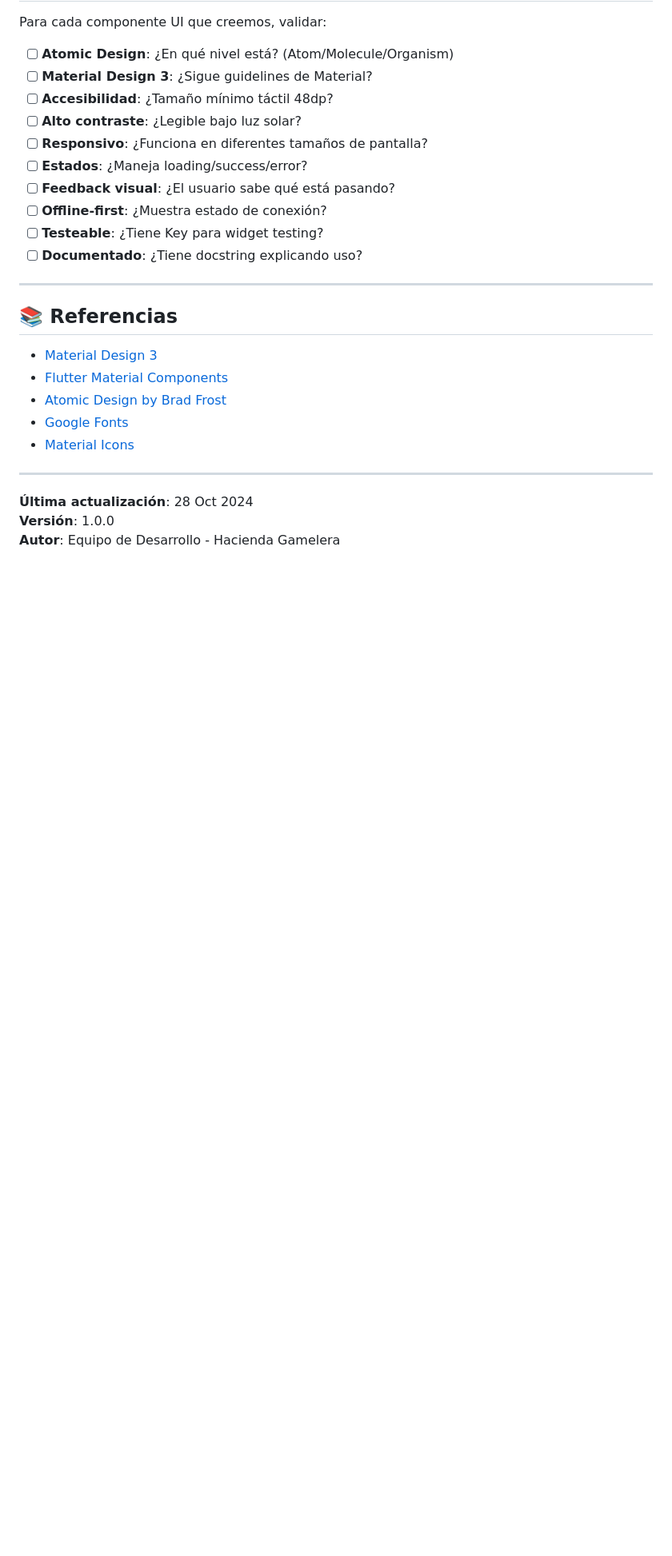
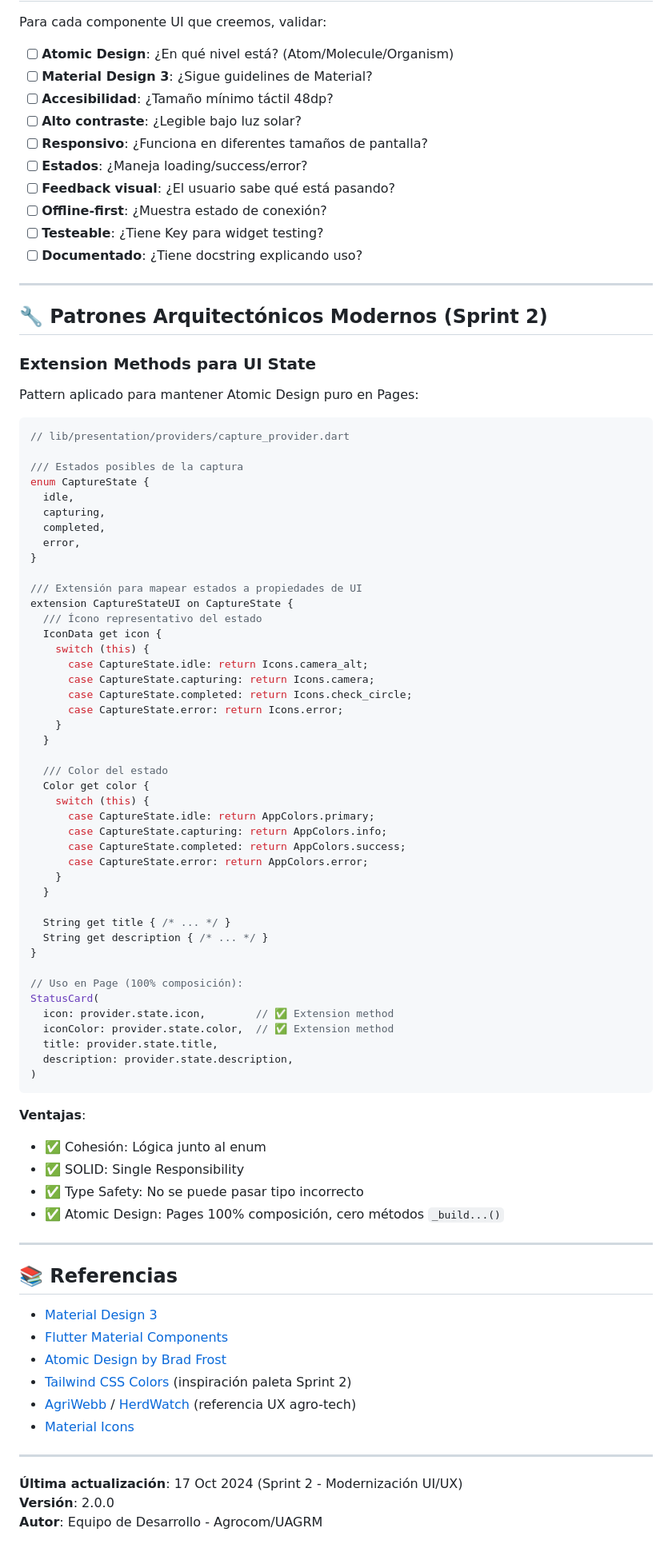
Before and after one commit to Angello-27/bovine-weight-estimation, a Markdown page: docs/design/ui-design-system.md, the part around one of its changes. Shown at 80% size. Rendered like a GitHub page; blank space fills up the shorter version.

````diff
--- a/docs/design/ui-design-system.md
+++ b/docs/design/ui-design-system.md
@@ -616,16 +646,77 @@ Para cada componente UI que creemos, validar:
 
 ---
 
+## 🔧 Patrones Arquitectónicos Modernos (Sprint 2)
+
+### **Extension Methods para UI State**
+
+Pattern aplicado para mantener Atomic Design puro en Pages:
+
+```dart
+// lib/presentation/providers/capture_provider.dart
+
+/// Estados posibles de la captura
+enum CaptureState {
+  idle,
+  capturing,
+  completed,
+  error,
+}
+
+/// Extensión para mapear estados a propiedades de UI
+extension CaptureStateUI on CaptureState {
+  /// Ícono representativo del estado
+  IconData get icon {
+    switch (this) {
+      case CaptureState.idle: return Icons.camera_alt;
+      case CaptureState.capturing: return Icons.camera;
+      case CaptureState.completed: return Icons.check_circle;
+      case CaptureState.error: return Icons.error;
+    }
+  }
+
+  /// Color del estado
+  Color get color {
+    switch (this) {
+      case CaptureState.idle: return AppColors.primary;
+      case CaptureState.capturing: return AppColors.info;
+      case CaptureState.completed: return AppColors.success;
+      case CaptureState.error: return AppColors.error;
+    }
+  }
+
+  String get title { /* ... */ }
+  String get description { /* ... */ }
+}
+
+// Uso en Page (100% composición):
+StatusCard(
+  icon: provider.state.icon,        // ✅ Extension method
+  iconColor: provider.state.color,  // ✅ Extension method
+  title: provider.state.title,
+  description: provider.state.description,
+)
+```
+
+**Ventajas**:
+- ✅ Cohesión: Lógica junto al enum
+- ✅ SOLID: Single Responsibility
+- ✅ Type Safety: No se puede pasar tipo incorrecto
+- ✅ Atomic Design: Pages 100% composición, cero métodos `_build...()`
+
+---
+
 ## 📚 Referencias
 
 - [Material Design 3](https://m3.material.io/)
 - [Flutter Material Components](https://docs.flutter.dev/ui/widgets/material)
 - [Atomic Design by Brad Frost](https://atomicdesign.bradfrost.com/)
-- [Google Fonts](https://fonts.google.com/)
+- [Tailwind CSS Colors](https://tailwindcss.com/docs/customizing-colors) (inspiración paleta Sprint 2)
+- [AgriWebb](https://www.agriwebb.com/) / [HerdWatch](https://www.herdwatch.com/) (referencia UX agro-tech)
 - [Material Icons](https://fonts.google.com/icons)
 
 ---
 
-**Última actualización**: 28 Oct 2024
-**Versión**: 1.0.0
-**Autor**: Equipo de Desarrollo - Hacienda Gamelera
+**Última actualización**: 17 Oct 2024 (Sprint 2 - Modernización UI/UX)
+**Versión**: 2.0.0
+**Autor**: Equipo de Desarrollo - Agrocom/UAGRM
````
Also changed, not shown: other parts of docs/design/ui-design-system.md (+118 -88 lines).
